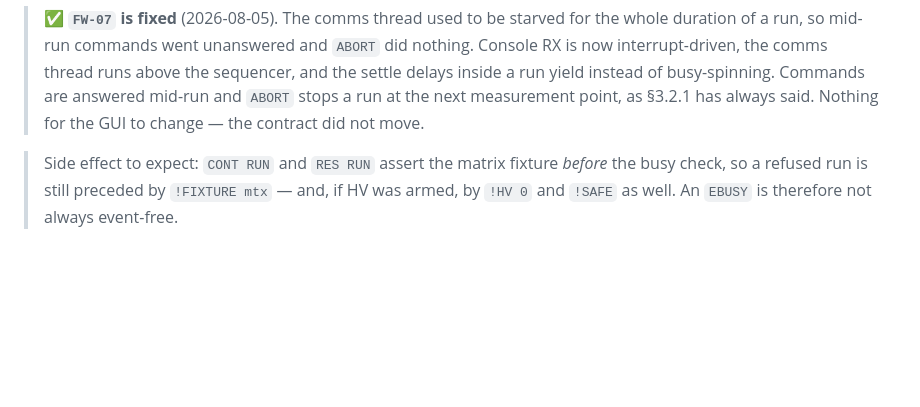
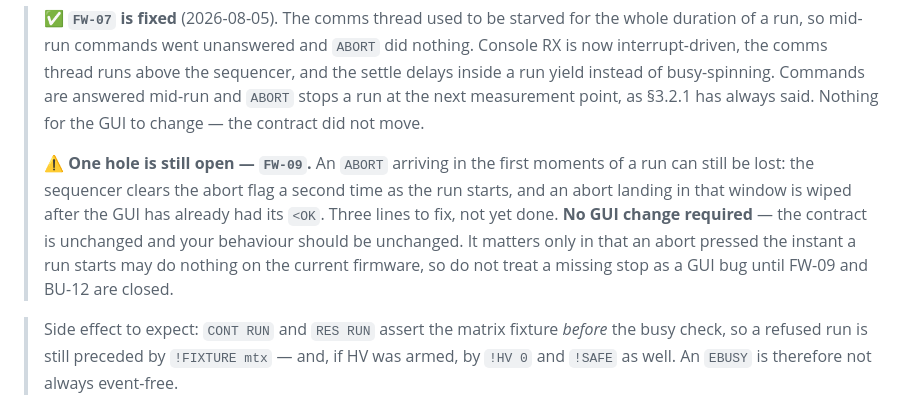
Before and after one commit to sPriyank2212/HT_MK1, a Markdown page: Doc/GUI_development_brief.md, the part around the change. Drawn GitHub-style; blank space fills up the shorter version.

```diff
--- a/Doc/GUI_development_brief.md
+++ b/Doc/GUI_development_brief.md
@@ -174,6 +174,14 @@ or suspend the timeout during a run.
 > a run yield instead of busy-spinning. Commands are answered mid-run and `ABORT` stops a run at
 > the next measurement point, as §3.2.1 has always said. Nothing for the GUI to change — the
 > contract did not move.
+>
+> ⚠ **One hole is still open — `FW-09`.** An `ABORT` arriving in the first moments of a run can
+> still be lost: the sequencer clears the abort flag a second time as the run starts, and an
+> abort landing in that window is wiped after the GUI has already had its `<OK`. Three lines to
+> fix, not yet done. **No GUI change required** — the contract is unchanged and your behaviour
+> should be unchanged. It matters only in that an abort pressed the instant a run starts may do
+> nothing on the current firmware, so do not treat a missing stop as a GUI bug until FW-09 and
+> BU-12 are closed.
 
 > Side effect to expect: `CONT RUN` and `RES RUN` assert the matrix fixture *before* the busy
 > check, so a refused run is still preceded by `!FIXTURE mtx` — and, if HV was armed, by
```
Also changed, not shown: PROJECT_LOG.md (+38 -6 lines).
